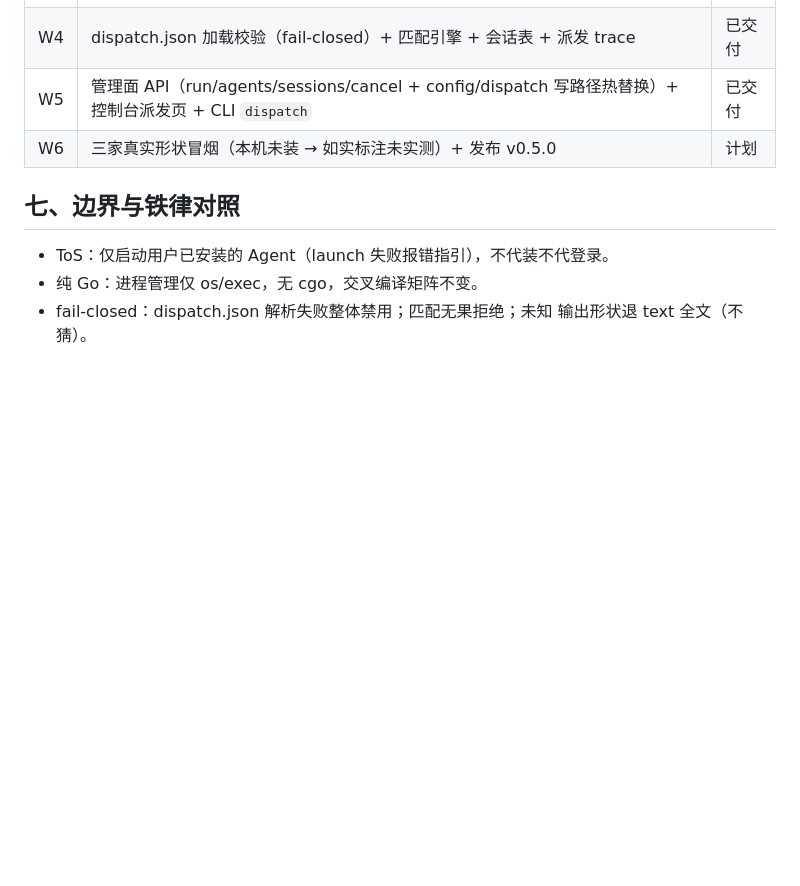
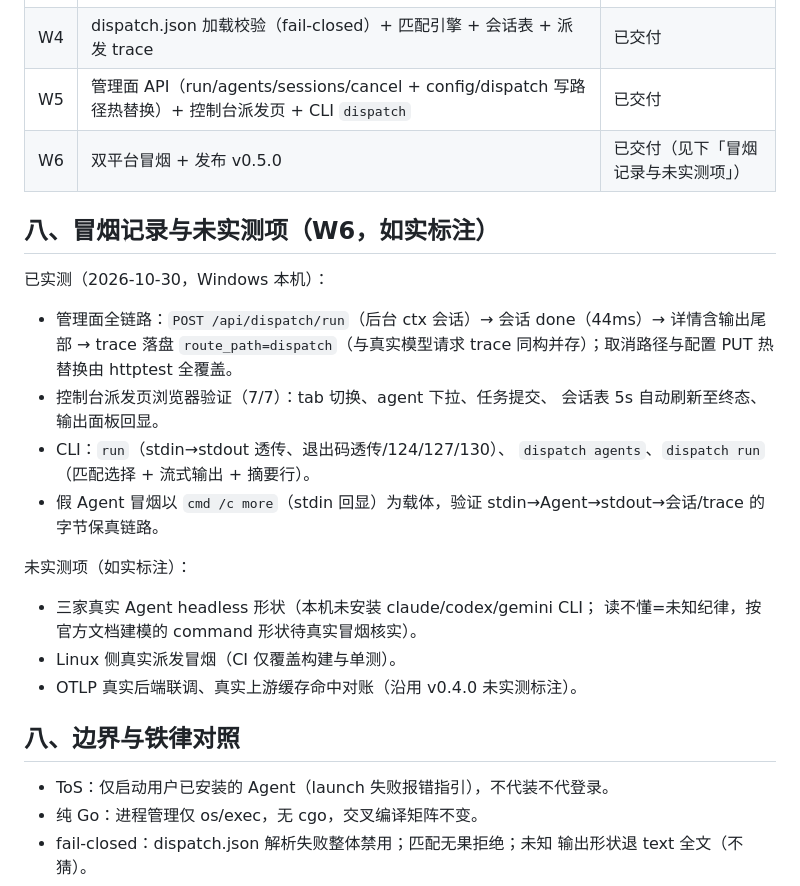
Before and after one commit to listlonely/Yardmaster, a Markdown page: docs/subsystems/dispatch.md, the part around the change. Drawn GitHub-style; blank space fills up the shorter version.

```diff
--- a/docs/subsystems/dispatch.md
+++ b/docs/subsystems/dispatch.md
@@ -85,9 +85,30 @@ stdout，结果与耗时留痕。与 `internal/agent` 接线子系统协同成
 | W3 | 本设计稿 + runner 原语（Run/Outcome/Result）+ CLI `run` 直通 | 已交付 |
 | W4 | dispatch.json 加载校验（fail-closed）+ 匹配引擎 + 会话表 + 派发 trace | 已交付 |
 | W5 | 管理面 API（run/agents/sessions/cancel + config/dispatch 写路径热替换）+ 控制台派发页 + CLI `dispatch` | 已交付 |
-| W6 | 三家真实形状冒烟（本机未装 → 如实标注未实测）+ 发布 v0.5.0 | 计划 |
+| W6 | 双平台冒烟 + 发布 v0.5.0 | 已交付（见下「冒烟记录与未实测项」） |
 
-## 七、边界与铁律对照
+## 八、冒烟记录与未实测项（W6，如实标注）
+
+已实测（2026-10-30，Windows 本机）：
+
+- 管理面全链路：`POST /api/dispatch/run`（后台 ctx 会话）→ 会话 done（44ms）→
+  详情含输出尾部 → trace 落盘 `route_path=dispatch`（与真实模型请求 trace
+  同构并存）；取消路径与配置 PUT 热替换由 httptest 全覆盖。
+- 控制台派发页浏览器验证（7/7）：tab 切换、agent 下拉、任务提交、
+  会话表 5s 自动刷新至终态、输出面板回显。
+- CLI：`run`（stdin→stdout 透传、退出码透传/124/127/130）、
+  `dispatch agents`、`dispatch run`（匹配选择 + 流式输出 + 摘要行）。
+- 假 Agent 冒烟以 `cmd /c more`（stdin 回显）为载体，验证
+  stdin→Agent→stdout→会话/trace 的字节保真链路。
+
+未实测项（如实标注）：
+
+- 三家真实 Agent headless 形状（本机未安装 claude/codex/gemini CLI；
+  读不懂=未知纪律，按官方文档建模的 command 形状待真实冒烟核实）。
+- Linux 侧真实派发冒烟（CI 仅覆盖构建与单测）。
+- OTLP 真实后端联调、真实上游缓存命中对账（沿用 v0.4.0 未实测标注）。
+
+## 八、边界与铁律对照
 
 - ToS：仅启动用户已安装的 Agent（launch 失败报错指引），不代装不代登录。
 - 纯 Go：进程管理仅 os/exec，无 cgo，交叉编译矩阵不变。
```
Also changed, not shown: README.md (+12 -2 lines).
